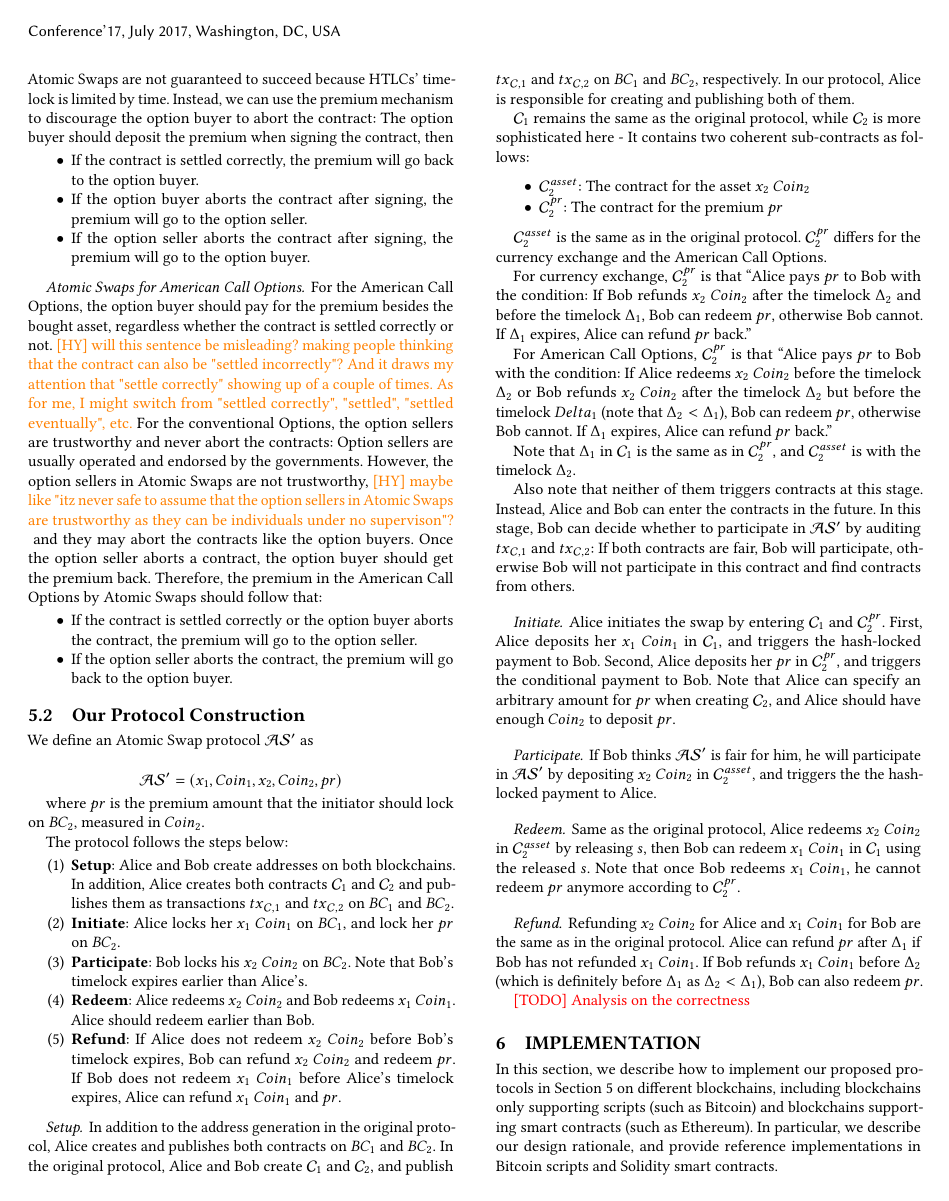
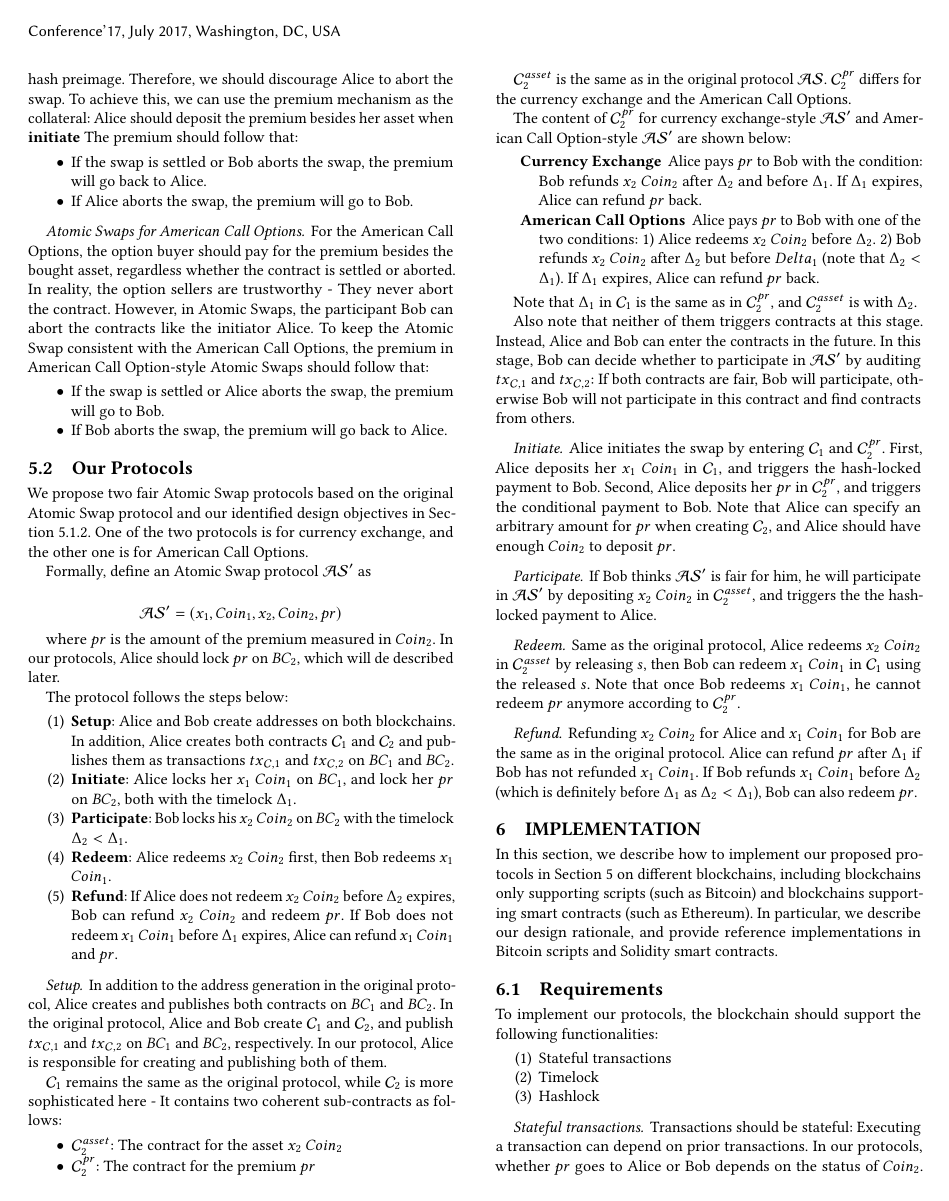
Before and after one commit to DEX-ware/fair-atomic-swap, a LaTeX paper (paper/main.tex, which reads paper/sections/5fairer-atomic-swaps.tex, paper/sections/6implementation.tex): page 8 of 12. Compiled offline with pdfLaTeX.

Commit message:
fix sec 5 6

```diff
--- a/paper/sections/5fairer-atomic-swaps.tex
+++ b/paper/sections/5fairer-atomic-swaps.tex
@@ -3,6 +3,9 @@
 
 In this section, we propose two fair variants of the original Atomic Swap protocol, of which one is for currency exchange and the other is for American Call Options.
 
+
+
+
 \subsection{Design}
 
 \subsubsection{Difference between Currency Exchange and Options}
@@ -9,8 +13,7 @@ In this section, we propose two fair variants of the original Atomic Swap protoc
 
-Before designing a fair Atomic Swap protocol, we should know the design objective:
+Before designing a fair Atomic Swap protocol, we should know its design objective:
 Is the protocol aiming at currency exchange or the American Call Options?
 
 To our knowledge, the Atomic Swap protocol is originally designed for the fair exchange between different cryptocurrencies.
 However, according to our analysis, the protocol is equivalent to the premium-free American Call Options, and is unfair due to the free premium.
 
-The currency exchange and the American Call Option differ in finance: the currency exchange is a type of Spots~\cite{hull1991introduction}, while the American Call Option is a type of Options.
@@ -30,47 +34,61 @@ The Atomic Swaps for the currency exchange and the American Call Option should b
 
 \paragraph{Atomic Swaps for Currency Exchange}
 For the currency exchange, both parties should not abort the contract once signed.
-However, the Atomic Swaps are not guaranteed to succeed because HTLCs' timelock is limited by time.
-Instead, we can use the premium mechanism to discourage the option buyer to abort the contract: The option buyer should deposit the premium when signing the contract, then
+However, in Atomic Swaps, Alice can abort the swap by not releasing the hash preimage.
+Therefore, we should discourage Alice to abort the swap.
+To achieve this, we can use the premium mechanism as the collateral: Alice should deposit the premium besides her asset when \textbf{initiate}
+The premium should follow that:
 
 \begin{itemize}
-    \item If the contract is settled correctly, the premium will go back to the option buyer.
-    \item If the option buyer aborts the contract after signing, the premium will go to the option seller.
-    \item If the option seller aborts the contract after signing, the premium will go to the option buyer.
+    \item If the swap is settled or Bob aborts the swap, the premium will go back to Alice.
+    \item If Alice aborts the swap, the premium will go to Bob.
 \end{itemize}
 
 \paragraph{Atomic Swaps for American Call Options}
-For the American Call Options, the option buyer should pay for the premium besides the bought asset, regardless whether the contract is settled correctly or not. \HY{will this sentence be misleading? making people thinking that the contract can also be "settled incorrectly"? And it draws my attention that "settle correctly" showing up of a couple of times. As for me, I might switch from "settled correctly", "settled", "settled eventually", etc.}
-For the conventional Options, the option sellers are trustworthy and never abort the contracts: Option sellers are usually operated and endorsed by the governments.
-However, the option sellers in Atomic Swaps are not trustworthy,
-\HY{maybe like "itz never safe to assume that the option sellers in Atomic Swaps are trustworthy as they can be individuals under no supervison"? } and they may abort the contracts like the option buyers.
-Once the option seller aborts a contract, the option buyer should get the premium back.
-Therefore, the premium in the American Call Options by Atomic Swaps should follow that:
+For the American Call Options, the option buyer should pay for the premium besides the bought asset, regardless whether the contract is settled or aborted.
+In reality, the option sellers are trustworthy - They never abort the contract.
+However, in Atomic Swaps, the participant Bob can abort the contracts like the initiator Alice.
+To keep the Atomic Swap consistent with the American Call Options,
+the premium in American Call Option-style Atomic Swaps should follow that:
 
 \begin{itemize}
-    \item If the contract is settled correctly or the option buyer aborts the contract, the premium will go to the option seller.
-    \item If the option seller aborts the contract, the premium will go back to the option buyer.
+    \item If the swap is settled or Alice aborts the swap, the premium will go to Bob.
+    \item If Bob aborts the swap, the premium will go back to Alice.
 \end{itemize}
 
 
-\subsection{Our Protocol Construction}
 
-We define an Atomic Swap protocol $\mathcal{AS}'$ as
+
+
+
+
+
+
+
+
+
+\subsection{Our Protocols}
+
+We propose two fair Atomic Swap protocols based on the original Atomic Swap protocol and our identified design objectives in Section~\ref{subsubsec:design_obj}.
+One of the two protocols is for currency exchange, and the other one is for American Call Options.
+
+Formally, define an Atomic Swap protocol $\mathcal{AS}'$ as
 
 $$\mathcal{AS}' = (x_1, Coin_1, x_2, Coin_2, pr)$$
 
-where $pr$ is the premium amount that the initiator should lock on $BC_2$, measured in $Coin_2$.
+where $pr$ is the amount of the premium measured in $Coin_2$.
+In our protocols, Alice should lock $pr$ on $BC_2$, which will de described later.
 
 The protocol follows the steps below:
 
 \begin{enumerate}
     \item \textbf{Setup}: Alice and Bob create addresses on both blockchains.
     In addition, Alice creates both contracts $\mathcal{C}_1$ and $\mathcal{C}_2$ and publishes them as transactions $tx_{\mathcal{C}, 1}$ and $tx_{\mathcal{C}, 2}$ on $BC_1$ and $BC_2$.
-    \item \textbf{Initiate}: Alice locks her $x_1$ $Coin_1$ on $BC_1$, and lock her $pr$ on $BC_2$.
-    \item \textbf{Participate}: Bob locks his $x_2$ $Coin_2$ on $BC_2$. Note that Bob's timelock expires earlier than Alice's.
-    \item \textbf{Redeem}: Alice redeems $x_2$ $Coin_2$ and Bob redeems $x_1$ $Coin_1$. Alice should redeem earlier than Bob.
-    \item \textbf{Refund}: If Alice does not redeem $x_2$ $Coin_2$ before Bob's timelock expires, Bob can refund $x_2$ $Coin_2$ and redeem $pr$.
-    If Bob does not redeem $x_1$ $Coin_1$ before Alice's timelock expires, Alice can refund $x_1$ $Coin_1$ and $pr$.
+    \item \textbf{Initiate}: Alice locks her $x_1$ $Coin_1$ on $BC_1$, and lock her $pr$ on $BC_2$, both with the timelock $\Delta_1$.
+    \item \textbf{Participate}: Bob locks his $x_2$ $Coin_2$ on $BC_2$ with the timelock $\Delta_2 < \Delta_1$.
+    \item \textbf{Redeem}: Alice redeems $x_2$ $Coin_2$ first, then Bob redeems $x_1$ $Coin_1$.
+    \item \textbf{Refund}: If Alice does not redeem $x_2$ $Coin_2$ before $\Delta_2$ expires, Bob can refund $x_2$ $Coin_2$ and redeem $pr$.
+    If Bob does not redeem $x_1$ $Coin_1$ before $\Delta_1$ expires, Alice can refund $x_1$ $Coin_1$ and $pr$.
 \end{enumerate}
 
 \paragraph{Setup}
@@ -86,30 +104,22 @@ $\mathcal{C}_1$ remains the same as the original protocol, while $\mathcal{C}_2$
     \item $\mathcal{C}^{pr}_2$: The contract for the premium $pr$
 \end{itemize}
 
-$\mathcal{C}^{asset}_2$ is the same as in the original protocol.
+$\mathcal{C}^{asset}_2$ is the same as in the original protocol $\mathcal{AS}$.
 $\mathcal{C}^{pr}_2$ differs for the currency exchange and the American Call Options.
 
-For currency exchange, $\mathcal{C}^{pr}_2$ is that
-``Alice pays $pr$ to Bob with the condition: If Bob refunds $x_2$ $Coin_2$ after the timelock $\Delta_2$ and before the timelock $\Delta_1$, Bob can redeem $pr$, otherwise Bob cannot.
-If $\Delta_1$ expires, Alice can refund $pr$ back.''
+The content of $\mathcal{C}^{pr}_2$ for currency exchange-style $\mathcal{AS}'$ and American Call Option-style $\mathcal{AS}'$ are shown below:
 
-For American Call Options, $\mathcal{C}^{pr}_2$ is that
-``Alice pays $pr$ to Bob with the condition: If Alice redeems $x_2$ $Coin_2$ before the timelock $\Delta_2$ or Bob refunds $x_2$ $Coin_2$ after the timelock $\Delta_2$ but before the timelock $Delta_1$ (note that $\Delta_2 < \Delta_1$), Bob can redeem $pr$, otherwise Bob cannot.
-If $\Delta_1$ expires, Alice can refund $pr$ back.''
+\begin{description}
+    \item[Currency Exchange] Alice pays $pr$ to Bob with the condition:
+    Bob refunds $x_2$ $Coin_2$ after $\Delta_2$ and before $\Delta_1$.
+    If $\Delta_1$ expires, Alice can refund $pr$ back.
+    \item[American Call Options] Alice pays $pr$ to Bob with one of the two conditions:
+    1) Alice redeems $x_2$ $Coin_2$ before $\Delta_2$.
+    2) Bob refunds $x_2$ $Coin_2$ after $\Delta_2$ but before $Delta_1$ (note that $\Delta_2 < \Delta_1$).
+    If $\Delta_1$ expires, Alice can refund $pr$ back.
+\end{description}
 
-% ``
-% if $\Delta_1$ is expired:
-%   initiator can refund $pr$
-% else:
-%   initiator cannot refund $pr$
-%   if asset2 is refunded: // for currency exchange
-%   if asset2 is redeemed or refunded: // for options
-%     participant can redeem $pr$
-%   else:
-%     participant cannot redeem $pr$
-% ''
-
-Note that $\Delta_1$ in $\mathcal{C}_1$ is the same as in $\mathcal{C}^{pr}_2$, and $\mathcal{C}^{asset}_2$ is with the timelock $\Delta_2$.
+Note that $\Delta_1$ in $\mathcal{C}_1$ is the same as in $\mathcal{C}^{pr}_2$, and $\mathcal{C}^{asset}_2$ is with $\Delta_2$.
 
 Also note that neither of them triggers contracts at this stage.
 Instead, Alice and Bob can enter the contracts in the future.
@@ -133,5 +142,3 @@ Note that once Bob redeems $x_1$ $Coin_1$, he cannot redeem $pr$ anymore accordi
 Refunding $x_2$ $Coin_2$ for Alice and $x_1$ $Coin_1$ for Bob are the same as in the original protocol.
 Alice can refund $pr$ after $\Delta_1$ if Bob has not refunded $x_1$ $Coin_1$.
 If Bob refunds $x_1$ $Coin_1$ before $\Delta_2$ (which is definitely before $\Delta_1$ as $\Delta_2 < \Delta_1$), Bob can also redeem $pr$.
-
-\TODO{Analysis on the correctness}
--- a/paper/sections/6implementation.tex
+++ b/paper/sections/6implementation.tex
@@ -212 +214,0 @@ In order to make Bitcoin script support our protocols, we propose a new opcode c
-OP\_LOOKUP\_OUTPUT takes the id of an output, and produces the address of the output's owner.
```
Also changed, not shown: paper/refs.bib (+21 -0 lines), paper/sections/5fairer-atomic-swaps.tex (9 more changed lines), paper/sections/6implementation.tex (59 more changed lines).
